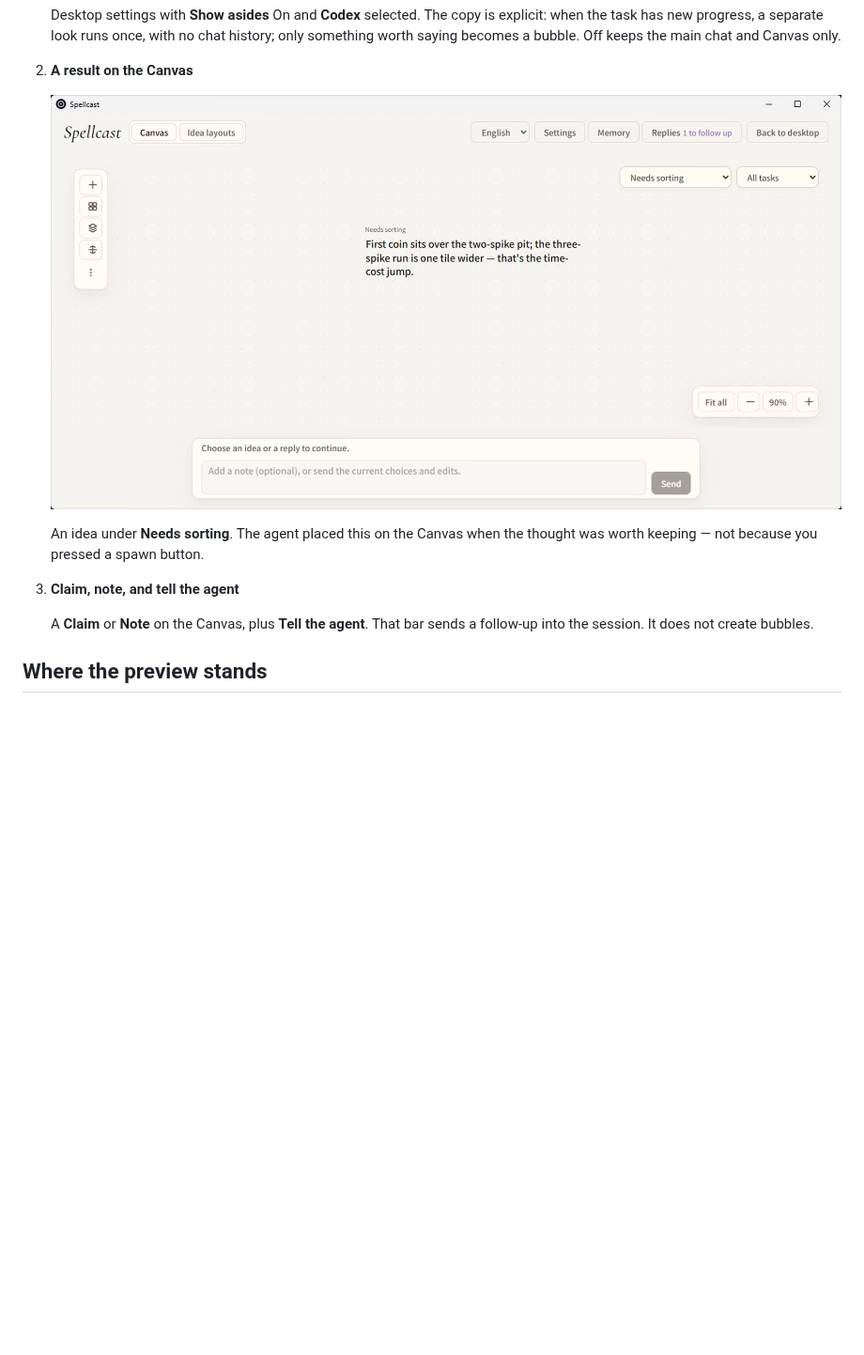
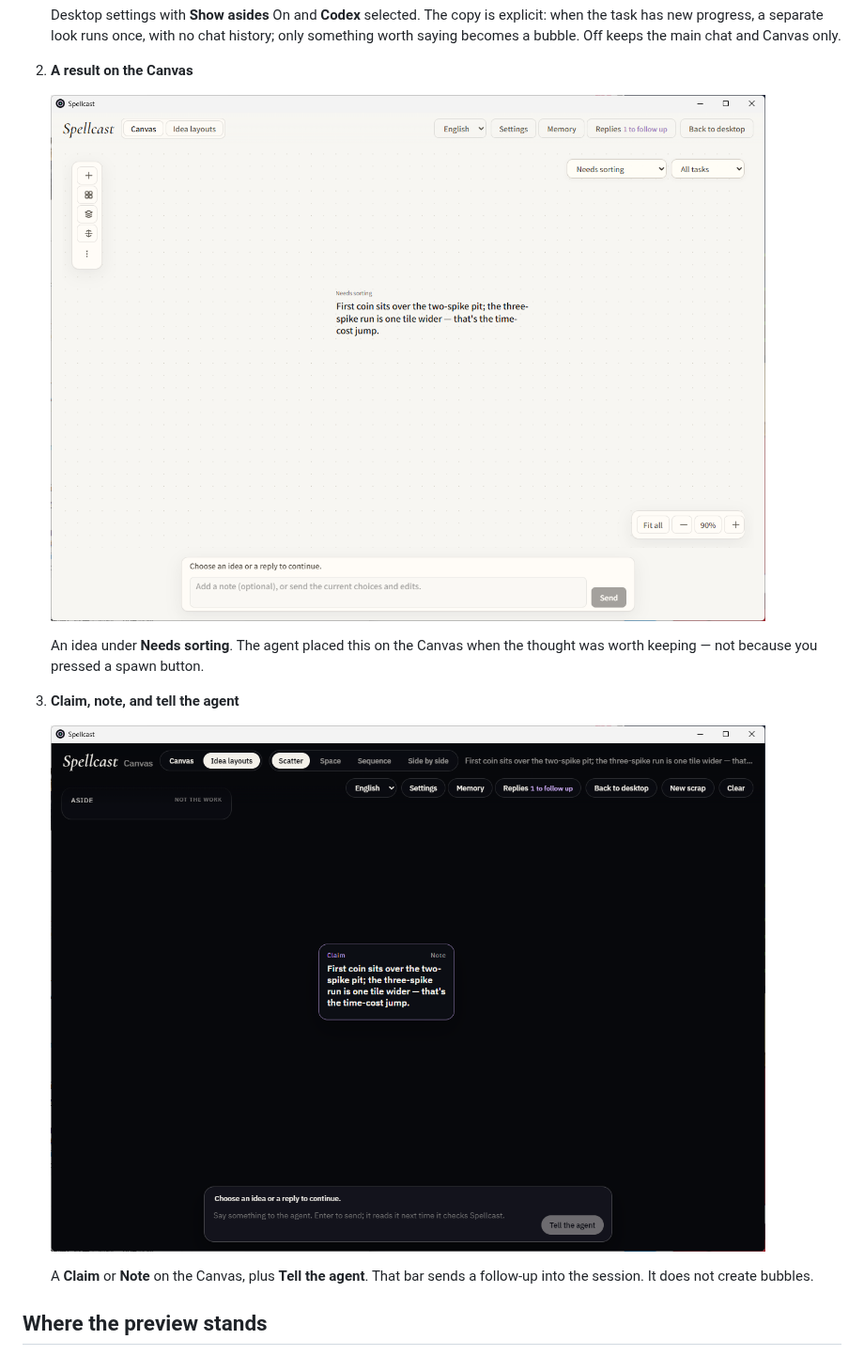
Before and after one commit to Vanyangyang/spellcast, a Markdown page: README.md, the part around the change. Shown at 94% size. GitHub-like rendering; pictures changed too: docs/media/01-canvas-idea.png, docs/media/03-canvas-claim-note.png (added); blank space fills up the shorter version.

```diff
--- a/README.md
+++ b/README.md
@@ -30,6 +30,8 @@ This is an early preview, not a finished product. The path that is **supported a
    An idea under **Needs sorting**. The agent placed this on the Canvas when the thought was worth keeping — not because you pressed a spawn button.
 
 3. **Claim, note, and tell the agent**
+
+   ![Canvas Claim and Note card with the Tell the agent bar](docs/media/03-canvas-claim-note.png)
 
    A **Claim** or **Note** on the Canvas, plus **Tell the agent**. That bar sends a follow-up into the session. It does not create bubbles.
 
```
Also changed, not shown: README.zh-CN.md (+2 -0 lines).
